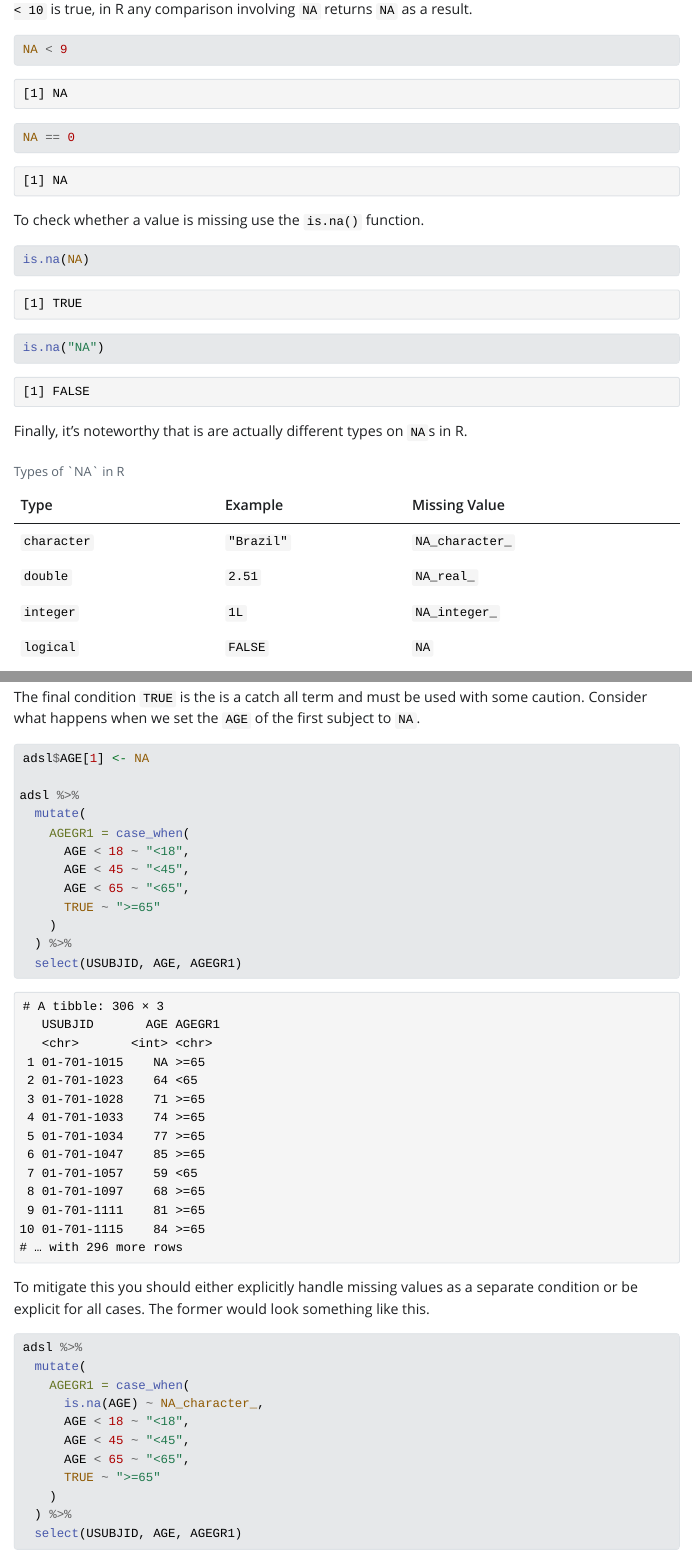
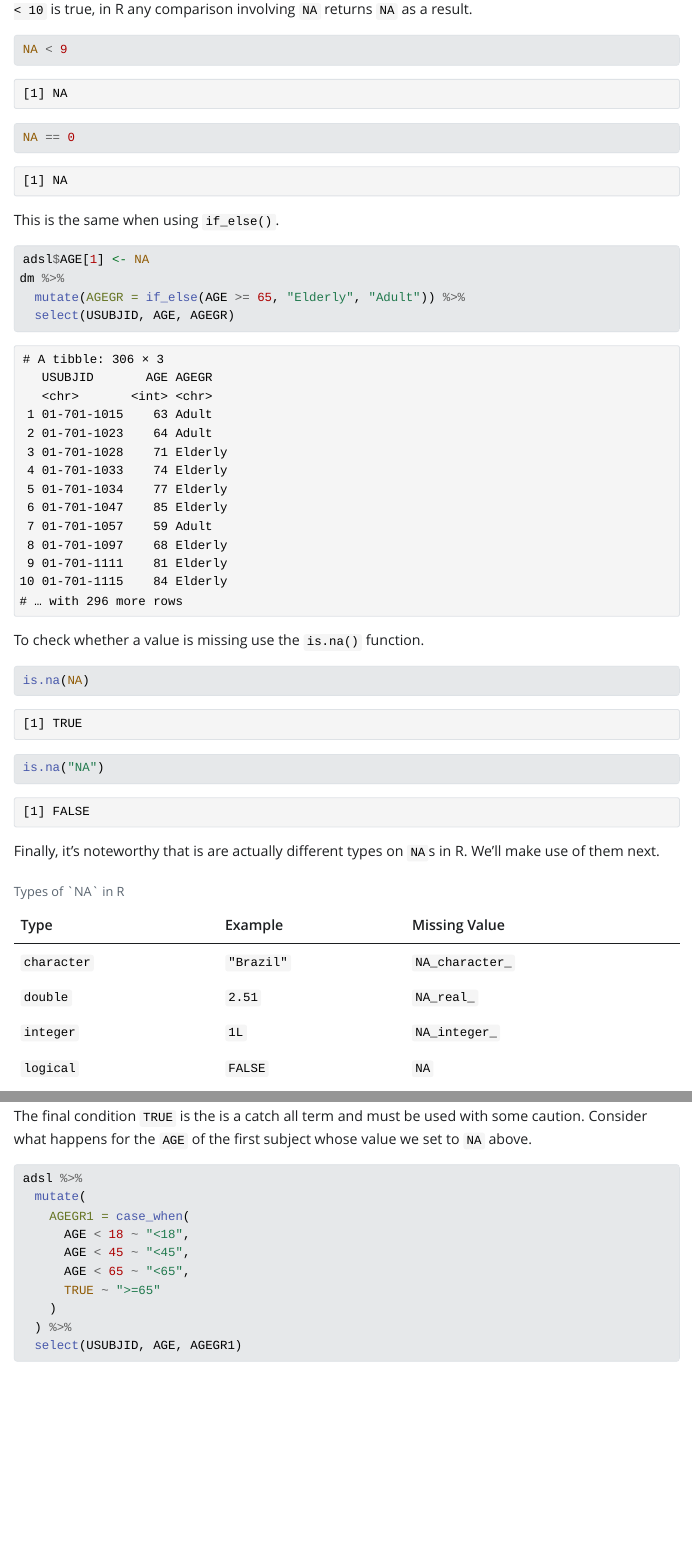
Before and after one commit to pharmaverse/intro-to-r-for-sas-programmers-workshop, a Quarto document (mutate.qmd): the page in a window 1100 px wide, from 2790 px down, and a second part further down, joined at a grey line. The pictures show the output file mutate.html that the author committed with the source, opened offline; Quarto's library style sheets are replaced by a plain one without menus.

Commit message:
Highlight `NA` handling of `if_else()`

````diff
--- a/mutate.qmd
+++ b/mutate.qmd
@@ -68,6 +68,16 @@ NA < 9
 NA == 0
 ```
 
+This is the same when using `if_else()`.
+
+```{r}
+adsl$AGE[1] <- NA
+dm %>%
+  mutate(AGEGR = if_else(AGE >= 65, "Elderly", "Adult")) %>%
+  select(USUBJID, AGE, AGEGR)
+
+```
+
 To check whether a value is missing use the `is.na()` function.
 
 ```{r}
@@ -101,11 +111,9 @@ adsl %>%
   select(USUBJID, AGE, AGEGR1)
 ```
 
-The final condition `TRUE` is the is a catch all term and must be used with some caution. Consider what happens when we set the `AGE` of the first subject to `NA`.
+The final condition `TRUE` is the is a catch all term and must be used with some caution. Consider what happens for the `AGE` of the first subject whose value we set to `NA` above.
 
 ```{r}
-adsl$AGE[1] <- NA
-
 adsl %>%
   mutate(
     AGEGR1 = case_when(
````
Also changed, not shown: mutate.html.
